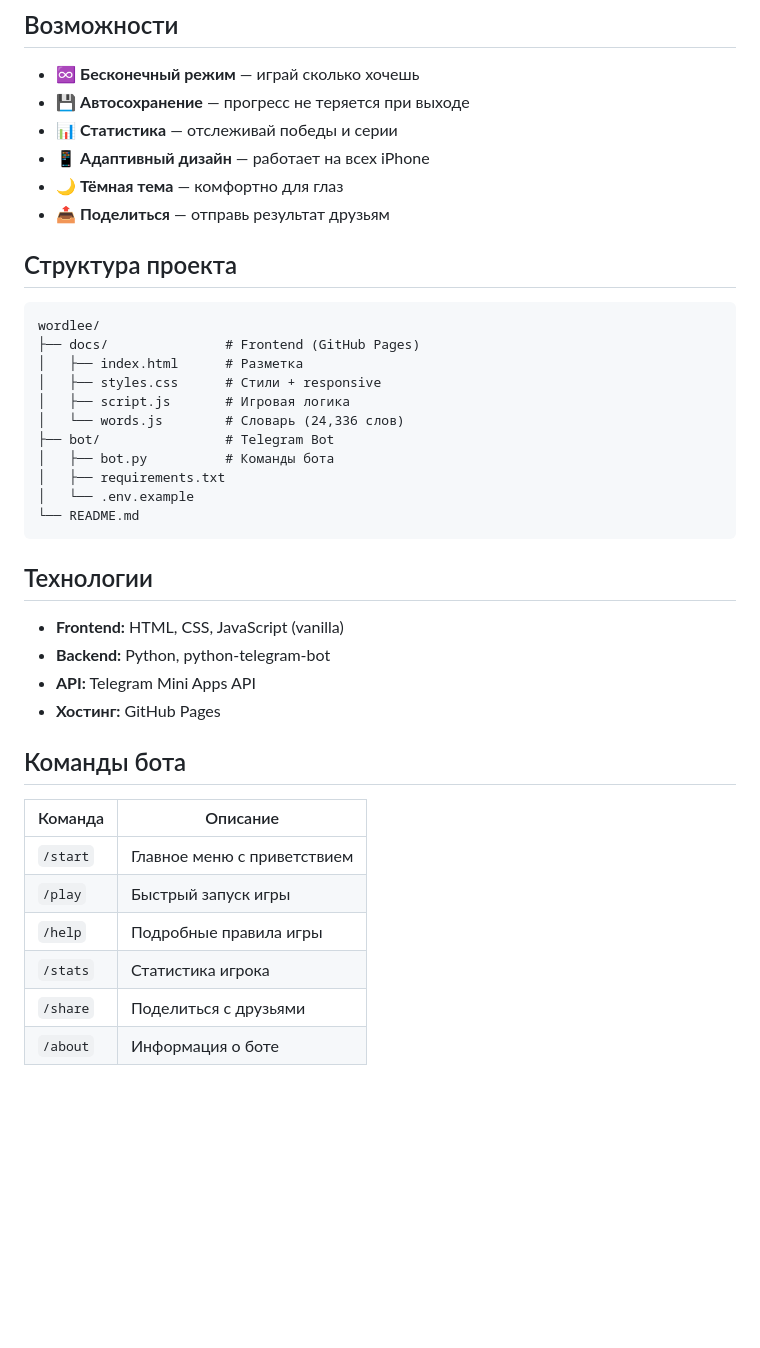
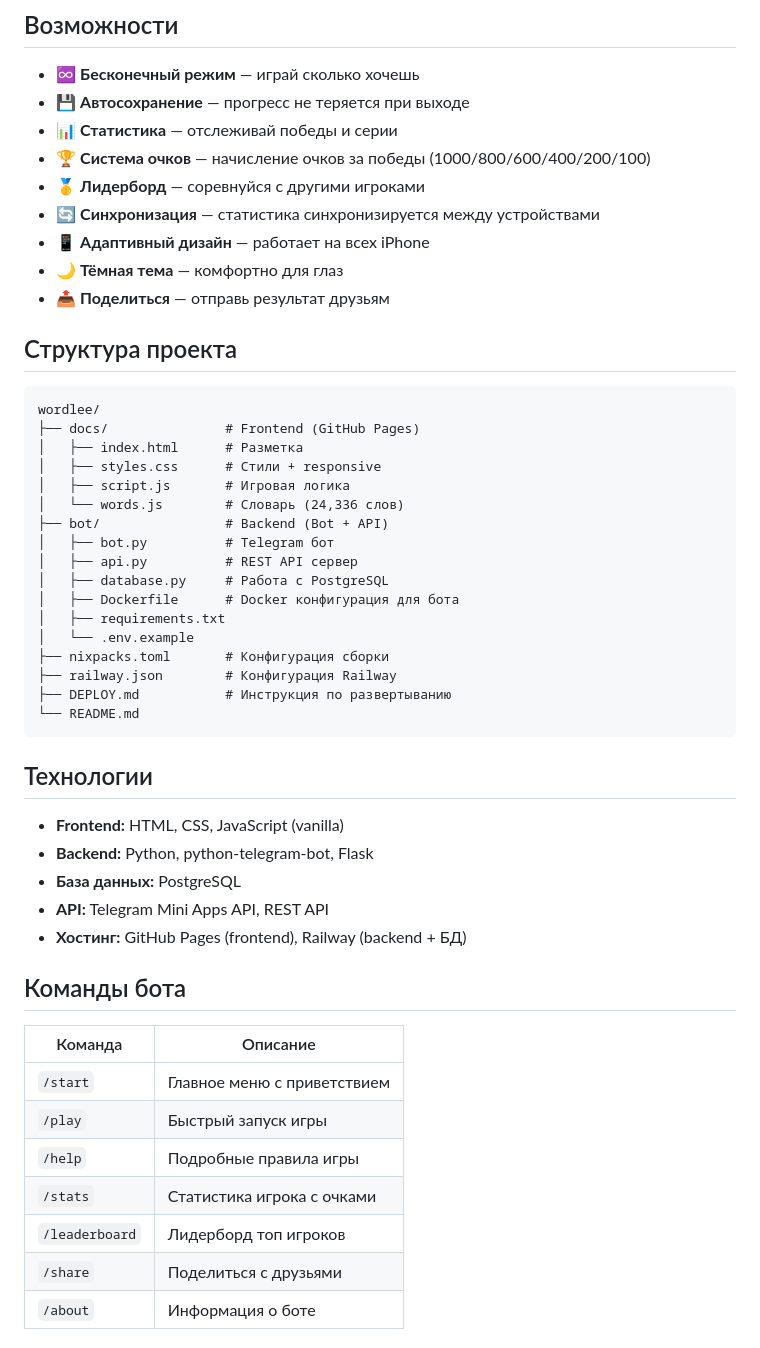
Before and after one commit to numbers2k/wordlee, a Markdown page: README.md, the part around one of its changes. GitHub-like rendering; blank space fills up the shorter version.

Commit message:
Update README and SUMMARY for v1.3.0

````diff
--- a/README.md
+++ b/README.md
@@ -29,6 +29,9 @@
 - ♾️ **Бесконечный режим** — играй сколько хочешь
 - 💾 **Автосохранение** — прогресс не теряется при выходе
 - 📊 **Статистика** — отслеживай победы и серии
+- 🏆 **Система очков** — начисление очков за победы (1000/800/600/400/200/100)
+- 🥇 **Лидерборд** — соревнуйся с другими игроками
+- 🔄 **Синхронизация** — статистика синхронизируется между устройствами
 - 📱 **Адаптивный дизайн** — работает на всех iPhone
 - 🌙 **Тёмная тема** — комфортно для глаз
 - 📤 **Поделиться** — отправь результат друзьям
@@ -42,19 +45,26 @@ wordlee/
 │   ├── styles.css      # Стили + responsive
 │   ├── script.js       # Игровая логика
 │   └── words.js        # Словарь (24,336 слов)
-├── bot/                # Telegram Bot
-│   ├── bot.py          # Команды бота
+├── bot/                # Backend (Bot + API)
+│   ├── bot.py          # Telegram бот
+│   ├── api.py          # REST API сервер
+│   ├── database.py     # Работа с PostgreSQL
+│   ├── Dockerfile      # Docker конфигурация для бота
 │   ├── requirements.txt
 │   └── .env.example
+├── nixpacks.toml       # Конфигурация сборки
+├── railway.json        # Конфигурация Railway
+├── DEPLOY.md           # Инструкция по развертыванию
 └── README.md
 ```
 
 ## Технологии
 
 - **Frontend:** HTML, CSS, JavaScript (vanilla)
-- **Backend:** Python, python-telegram-bot
-- **API:** Telegram Mini Apps API
-- **Хостинг:** GitHub Pages
+- **Backend:** Python, python-telegram-bot, Flask
+- **База данных:** PostgreSQL
+- **API:** Telegram Mini Apps API, REST API
+- **Хостинг:** GitHub Pages (frontend), Railway (backend + БД)
 
 ## Команды бота
 
@@ -63,7 +73,8 @@ wordlee/
 | `/start` | Главное меню с приветствием |
 | `/play` | Быстрый запуск игры |
 | `/help` | Подробные правила игры |
-| `/stats` | Статистика игрока |
+| `/stats` | Статистика игрока с очками |
+| `/leaderboard` | Лидерборд топ игроков |
 | `/share` | Поделиться с друзьями |
 | `/about` | Информация о боте |
 
````
Also changed, not shown: other parts of README.md (+13 -1 lines), SUMMARY.md (added, +216 -0 lines).
